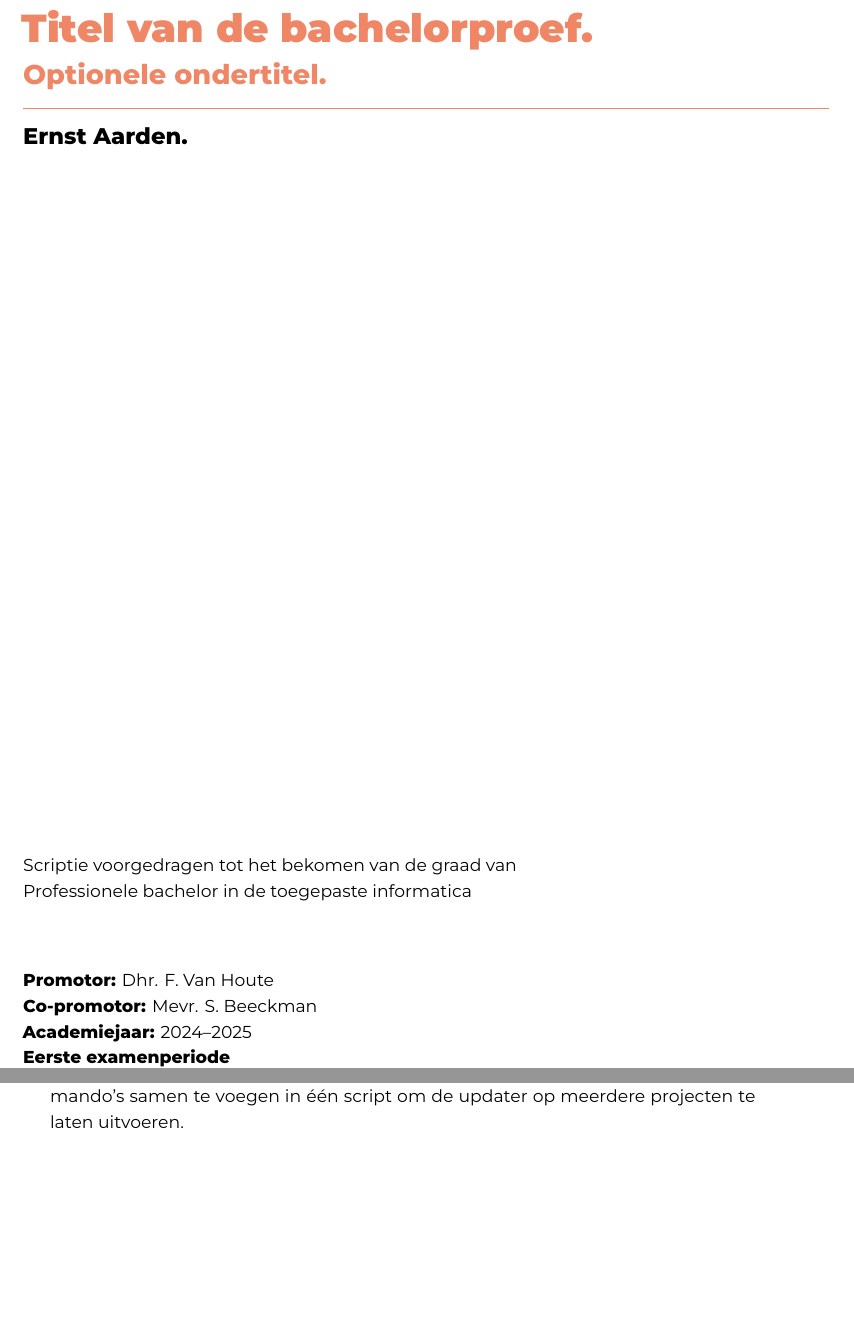
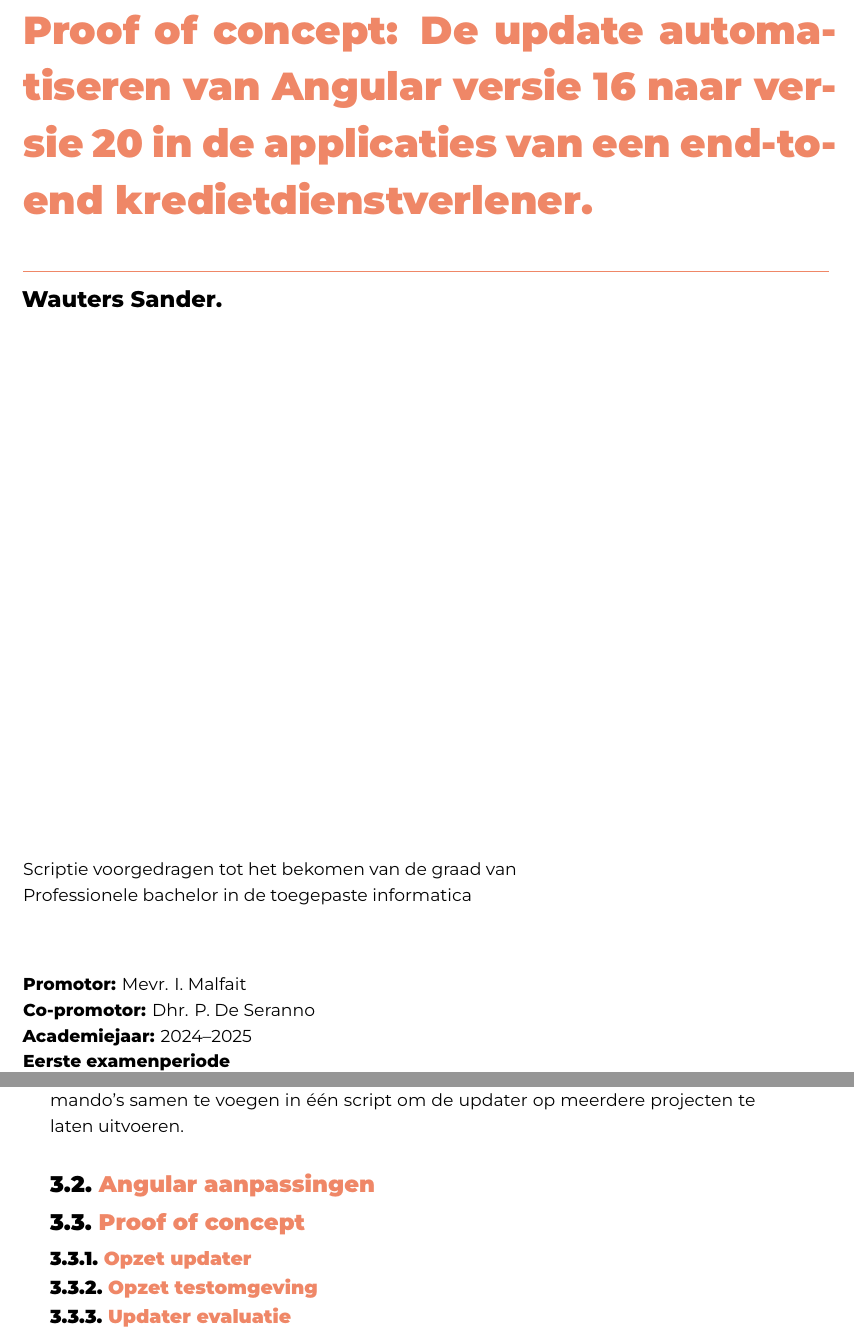
Before and after one commit to Sander-Wauters/hogent-2526-thesis-SanderWauters, a LaTeX thesis (bachproef/WautersSanderBP.tex, which reads bachproef/methodologie.tex): two parts of pages 1 and 19 of 28 before the commit and two parts of pages 1 and 20 of 29 after it, joined at a grey line, cut at the place of the change, the shorter picture padded with empty space. Compiled offline with XeLaTeX; a missing font is replaced by an installed copy or a similar font; a LaTeX package or settings file that is missing is left out.

Commit message:
Add title and chapter headings

```diff
--- a/bachproef/WautersSanderBP.tex
+++ b/bachproef/WautersSanderBP.tex
@@ -49,11 +49,10 @@
 
 %%---------- Document metadata -------------------------------------------------
 % TODO: Replace this with your own information
-\author{Ernst Aarden}
-\supervisor{Dhr. F. Van Houte}
-\cosupervisor{Mevr. S. Beeckman}
-\title[Optionele ondertitel]%
-    {Titel van de bachelorproef}
+\author{Wauters Sander}
+\supervisor{Mevr. I. Malfait}
+\cosupervisor{Dhr. P. De Seranno}
+\title{Proof of concept: De update automatiseren van Angular versie 16 naar versie 20 in de applicaties van een end-to-end kredietdienstverlener.}
 \academicyear{\advance\year by -1 \the\year--\advance\year by 1 \the\year}
 \examperiod{1}
 \degreesought{\IfLanguageName{dutch}{Professionele bachelor in de toegepaste informatica}{Bachelor of applied computer science}}
--- a/bachproef/methodologie.tex
+++ b/bachproef/methodologie.tex
@@ -62,3 +62,18 @@
 % Waarom een CLI-applicatie?
 Angular komt reeds met CLI-tools; door de updater een CLI-applicatie te maken, past het in de huidige workflow.
 Verder geeft dit de mogelijkheid om alle commando's samen te voegen in één script om de updater op meerdere projecten te laten uitvoeren.
+
+\section{Angular aanpassingen}
+\label{ch:angular-aanpassingen}
+
+\section{Proof of concept}
+\label{ch:proof-of-concept}
+
+\subsection{Opzet updater}
+\label{ch:proof-of-concept:opzet-updater}
+
+\subsection{Opzet testomgeving}
+\label{ch:proof-of-concept:opzet-testomgeving}
+
+\subsection{Updater evaluatie}
+\label{ch:proof-of-concept:updater-evaluatie}
```
Also changed, not shown: bachproef/standvanzaken.tex (+1 -1 lines), output/WautersSanderBP.pdf.
